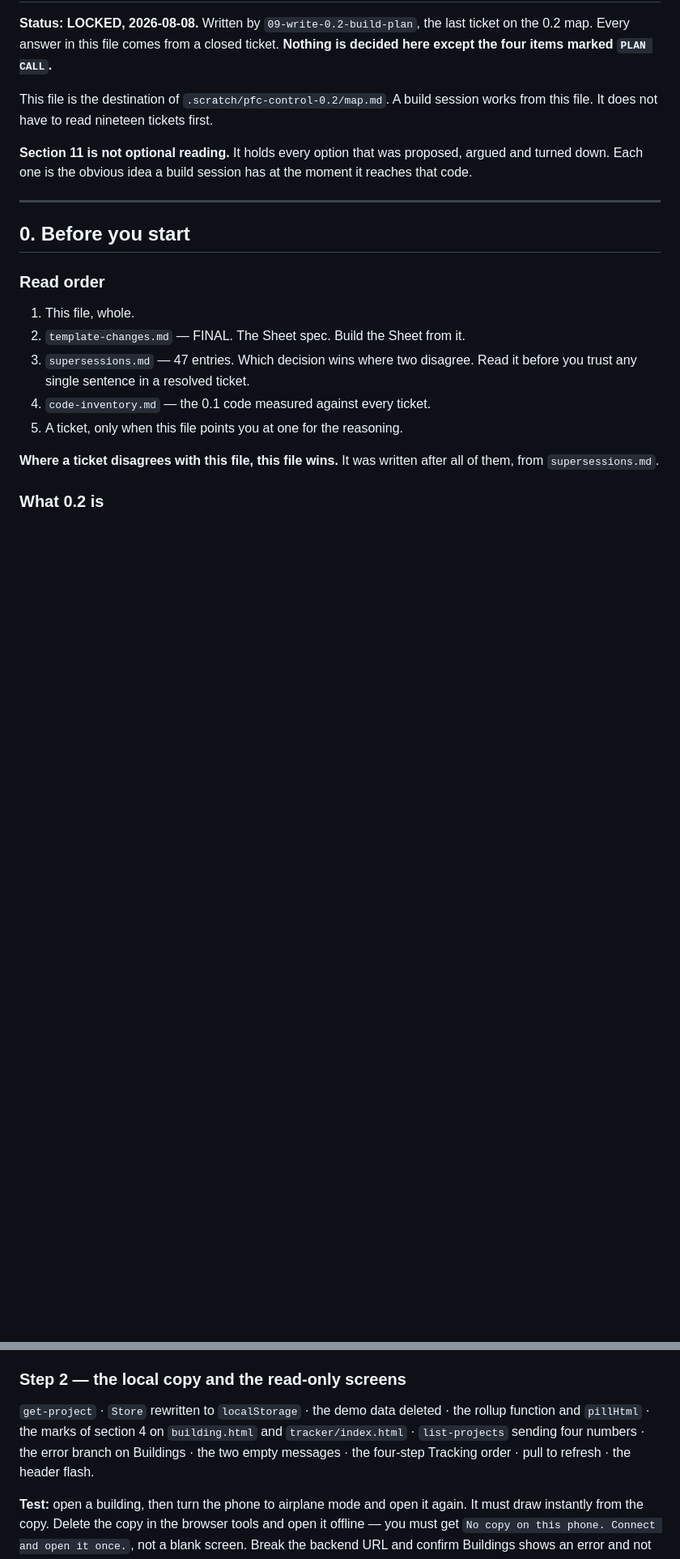
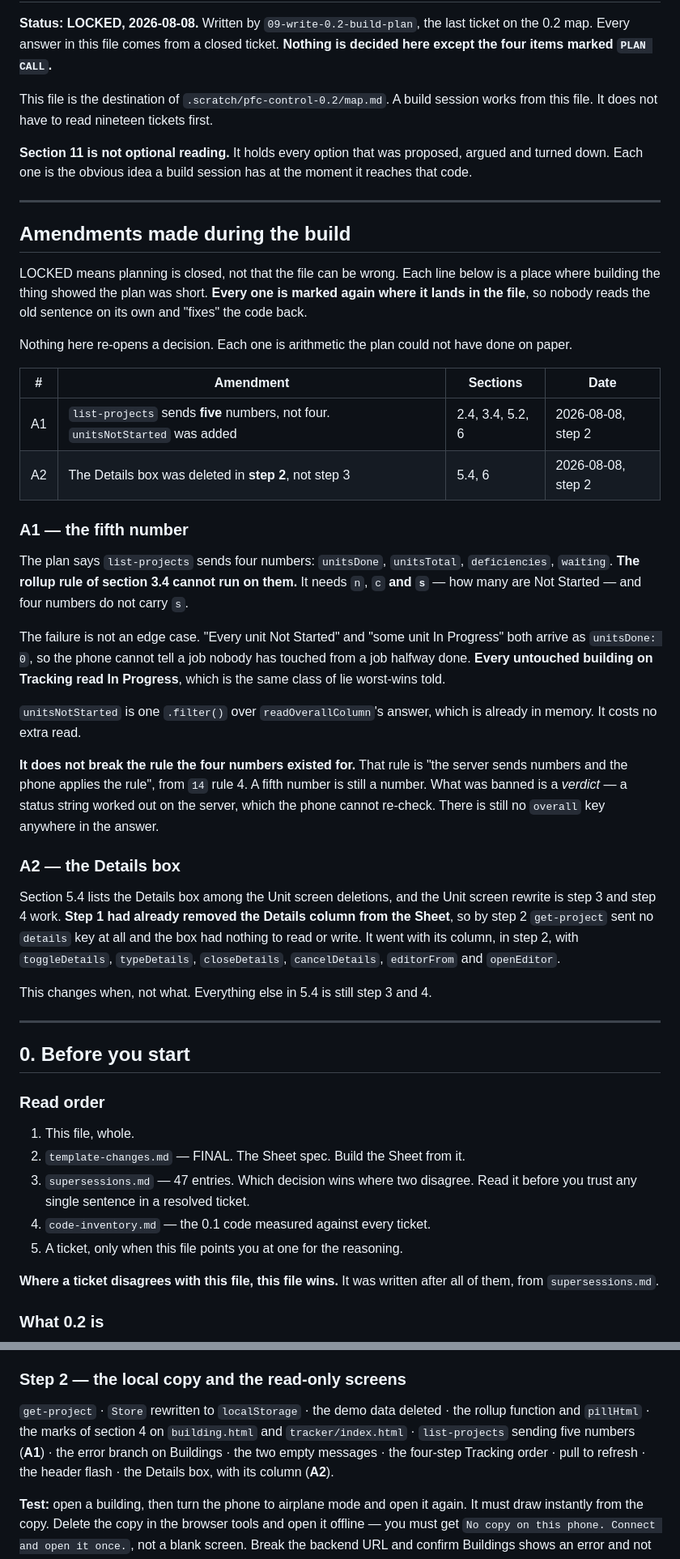
Before and after one commit to miggodbout/PFC, a Markdown page: .scratch/pfc-control-0.2/BUILD-PLAN.md, 2 parts joined by grey strips. Shown at 81% size. Rendered like a GitHub page; blank space fills up the shorter version.

```diff
--- a/.scratch/pfc-control-0.2/BUILD-PLAN.md
+++ b/.scratch/pfc-control-0.2/BUILD-PLAN.md
@@ -10,6 +10,55 @@ session works from this file. It does not have to read nineteen tickets first.
 **Section 11 is not optional reading.** It holds every option that was proposed,
 argued and turned down. Each one is the obvious idea a build session has at the
 moment it reaches that code.
+
+---
+
+## Amendments made during the build
+
+LOCKED means planning is closed, not that the file can be wrong. Each line
+below is a place where building the thing showed the plan was short. **Every
+one is marked again where it lands in the file**, so nobody reads the old
+sentence on its own and "fixes" the code back.
+
+Nothing here re-opens a decision. Each one is arithmetic the plan could not
+have done on paper.
+
+| # | Amendment | Sections | Date |
+|---|---|---|---|
+| A1 | `list-projects` sends **five** numbers, not four. `unitsNotStarted` was added | 2.4, 3.4, 5.2, 6 | 2026-08-08, step 2 |
+| A2 | The Details box was deleted in **step 2**, not step 3 | 5.4, 6 | 2026-08-08, step 2 |
+
+### A1 — the fifth number
+
+The plan says `list-projects` sends four numbers: `unitsDone`, `unitsTotal`,
+`deficiencies`, `waiting`. **The rollup rule of section 3.4 cannot run on
+them.** It needs `n`, `c` **and `s`** — how many are Not Started — and four
+numbers do not carry `s`.
+
+The failure is not an edge case. "Every unit Not Started" and "some unit In
+Progress" both arrive as `unitsDone: 0`, so the phone cannot tell a job nobody
+has touched from a job halfway done. **Every untouched building on Tracking
+read In Progress**, which is the same class of lie worst-wins told.
+
+`unitsNotStarted` is one `.filter()` over `readOverallColumn`'s answer, which
+is already in memory. It costs no extra read.
+
+**It does not break the rule the four numbers existed for.** That rule is
+"the server sends numbers and the phone applies the rule", from `14` rule 4.
+A fifth number is still a number. What was banned is a *verdict* — a status
+string worked out on the server, which the phone cannot re-check. There is
+still no `overall` key anywhere in the answer.
+
+### A2 — the Details box
+
+Section 5.4 lists the Details box among the Unit screen deletions, and the
+Unit screen rewrite is step 3 and step 4 work. **Step 1 had already removed
+the Details column from the Sheet**, so by step 2 `get-project` sent no
+`details` key at all and the box had nothing to read or write. It went with
+its column, in step 2, with `toggleDetails`, `typeDetails`, `closeDetails`,
+`cancelDetails`, `editorFrom` and `openEditor`.
+
+This changes when, not what. Everything else in 5.4 is still step 3 and 4.
 
 ---
 
@@ -1072,9 +1131,9 @@ the old test Sheets.
 
 `get-project` · `Store` rewritten to `localStorage` · the demo data deleted · the
 rollup function and `pillHtml` · the marks of section 4 on `building.html` and
-`tracker/index.html` · `list-projects` sending four numbers · the error branch on
-Buildings · the two empty messages · the four-step Tracking order · pull to
-refresh · the header flash.
+`tracker/index.html` · `list-projects` sending five numbers (**A1**) · the error
+branch on Buildings · the two empty messages · the four-step Tracking order ·
+pull to refresh · the header flash · the Details box, with its column (**A2**).
 
 **Test:** open a building, then turn the phone to airplane mode and open it again.
 It must draw instantly from the copy. Delete the copy in the browser tools and
```
Also changed, not shown: other parts of .scratch/pfc-control-0.2/BUILD-PLAN.md (+13 -3 lines), PFC_Control_0.2_Build_Prompt.md (+31 -0 lines).
